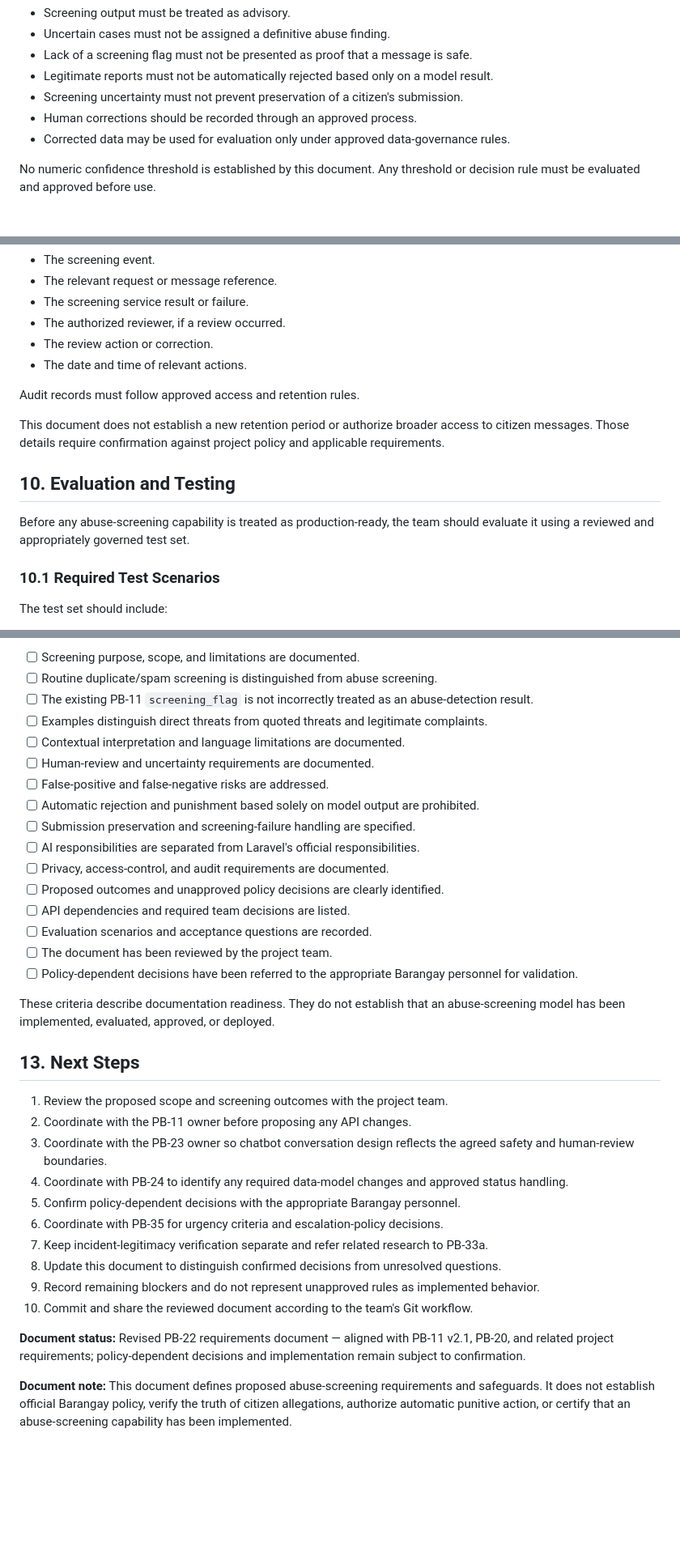
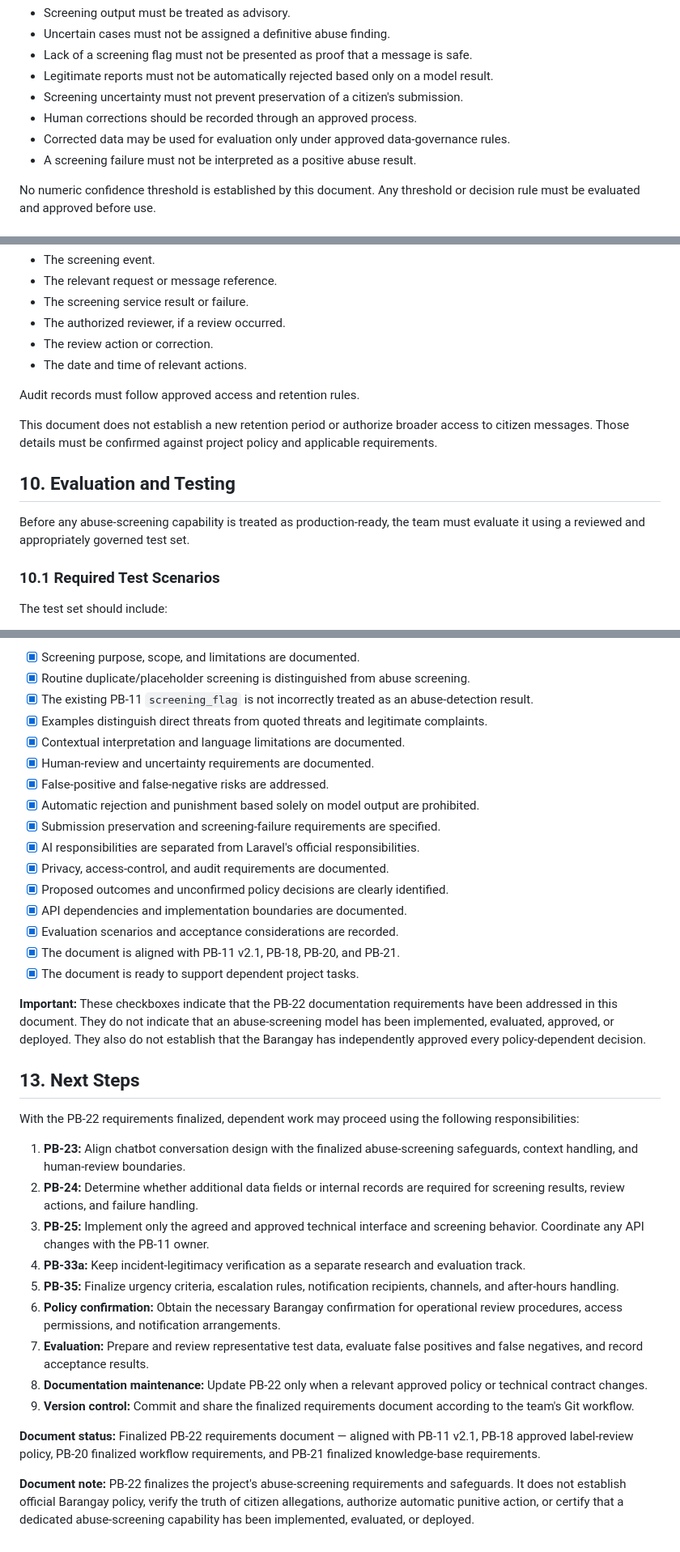
Before and after one commit to moonshibo/internet-barangay-system, a Markdown page: docs/abuse-screening-requirements.md, 3 parts joined by grey strips. Shown at 81% size. Rendered like a GitHub page; blank space fills up the shorter version.

```diff
--- a/docs/abuse-screening-requirements.md
+++ b/docs/abuse-screening-requirements.md
@@ -263,6 +321,7 @@ The system must follow these requirements:
 - Screening uncertainty must not prevent preservation of a citizen's submission.
 - Human corrections should be recorded through an approved process.
 - Corrected data may be used for evaluation only under approved data-governance rules.
+- A screening failure must not be interpreted as a positive abuse result.
 
 No numeric confidence threshold is established by this document. Any threshold or decision rule must be evaluated and approved before use.
 
@@ -361,11 +430,11 @@ Where supported by the approved system design, audit records should identify:
 
 Audit records must follow approved access and retention rules.
 
-This document does not establish a new retention period or authorize broader access to citizen messages. Those details require confirmation against project policy and applicable requirements.
+This document does not establish a new retention period or authorize broader access to citizen messages. Those details must be confirmed against project policy and applicable requirements.
 
 ## 10. Evaluation and Testing
 
-Before any abuse-screening capability is treated as production-ready, the team should evaluate it using a reviewed and appropriately governed test set.
+Before any abuse-screening capability is treated as production-ready, the team must evaluate it using a reviewed and appropriately governed test set.
 
 ### 10.1 Required Test Scenarios
 
@@ -449,36 +535,38 @@ PB-22 documentation can be considered ready for team review when:
 
-- [ ] Screening purpose, scope, and limitations are documented.
-- [ ] Routine duplicate/spam screening is distinguished from abuse screening.
-- [ ] The existing PB-11 `screening_flag` is not incorrectly treated as an abuse-detection result.
-- [ ] Examples distinguish direct threats from quoted threats and legitimate complaints.
-- [ ] Contextual interpretation and language limitations are documented.
-- [ ] Human-review and uncertainty requirements are documented.
-- [ ] False-positive and false-negative risks are addressed.
-- [ ] Automatic rejection and punishment based solely on model output are prohibited.
-- [ ] Submission preservation and screening-failure handling are specified.
-- [ ] AI responsibilities are separated from Laravel's official responsibilities.
-- [ ] Privacy, access-control, and audit requirements are documented.
-- [ ] Proposed outcomes and unapproved policy decisions are clearly identified.
-- [ ] API dependencies and required team decisions are listed.
-- [ ] Evaluation scenarios and acceptance questions are recorded.
-- [ ] The document has been reviewed by the project team.
-- [ ] Policy-dependent decisions have been referred to the appropriate Barangay personnel for validation.
+- [x] Screening purpose, scope, and limitations are documented.
+- [x] Routine duplicate/placeholder screening is distinguished from abuse screening.
+- [x] The existing PB-11 `screening_flag` is not incorrectly treated as an abuse-detection result.
+- [x] Examples distinguish direct threats from quoted threats and legitimate complaints.
+- [x] Contextual interpretation and language limitations are documented.
+- [x] Human-review and uncertainty requirements are documented.
+- [x] False-positive and false-negative risks are addressed.
+- [x] Automatic rejection and punishment based solely on model output are prohibited.
+- [x] Submission preservation and screening-failure requirements are specified.
+- [x] AI responsibilities are separated from Laravel's official responsibilities.
+- [x] Privacy, access-control, and audit requirements are documented.
+- [x] Proposed outcomes and unconfirmed policy decisions are clearly identified.
+- [x] API dependencies and implementation boundaries are documented.
+- [x] Evaluation scenarios and acceptance considerations are recorded.
+- [x] The document is aligned with PB-11 v2.1, PB-18, PB-20, and PB-21.
+- [x] The document is ready to support dependent project tasks.
 
-These criteria describe documentation readiness. They do not establish that an abuse-screening model has been implemented, evaluated, approved, or deployed.
+**Important:** These checkboxes indicate that the PB-22 documentation requirements have been addressed in this document. They do not indicate that an abuse-screening model has been implemented, evaluated, approved, or deployed. They also do not establish that the Barangay has independently approved every policy-dependent decision.
 
 ## 13. Next Steps
 
-1. Review the proposed scope and screening outcomes with the project team.
-2. Coordinate with the PB-11 owner before proposing any API changes.
-3. Coordinate with the PB-23 owner so chatbot conversation design reflects the agreed safety and human-review boundaries.
-4. Coordinate with PB-24 to identify any required data-model changes and approved status handling.
-5. Confirm policy-dependent decisions with the appropriate Barangay personnel.
-6. Coordinate with PB-35 for urgency criteria and escalation-policy decisions.
-7. Keep incident-legitimacy verification separate and refer related research to PB-33a.
-8. Update this document to distinguish confirmed decisions from unresolved questions.
-9. Record remaining blockers and do not represent unapproved rules as implemented behavior.
-10. Commit and share the reviewed document according to the team's Git workflow.
+With the PB-22 requirements finalized, dependent work may proceed using the following responsibilities:
 
-**Document status:** Revised PB-22 requirements document — aligned with PB-11 v2.1, PB-20, and related project requirements; policy-dependent decisions and implementation remain subject to confirmation.
+1. **PB-23:** Align chatbot conversation design with the finalized abuse-screening safeguards, context handling, and human-review boundaries.
+2. **PB-24:** Determine whether additional data fields or internal records are required for screening results, review actions, and failure handling.
+3. **PB-25:** Implement only the agreed and approved technical interface and screening behavior. Coordinate any API changes with the PB-11 owner.
+4. **PB-33a:** Keep incident-legitimacy verification as a separate research and evaluation track.
+5. **PB-35:** Finalize urgency criteria, escalation rules, notification recipients, channels, and after-hours handling.
+6. **Policy confirmation:** Obtain the necessary Barangay confirmation for operational review procedures, access permissions, and notification arrangements.
+7. **Evaluation:** Prepare and review representative test data, evaluate false positives and false negatives, and record acceptance results.
+8. **Documentation maintenance:** Update PB-22 only when a relevant approved policy or technical contract changes.
+9. **Version control:** Commit and share the finalized requirements document according to the team's Git workflow.
 
-**Document note:** This document defines proposed abuse-screening requirements and safeguards. It does not establish official Barangay policy, verify the truth of citizen allegations, authorize automatic punitive action, or certify that an abuse-screening capability has been implemented.
+
+**Document status:** Finalized PB-22 requirements document — aligned with PB-11 v2.1, PB-18 approved label-review policy, PB-20 finalized workflow requirements, and PB-21 finalized knowledge-base requirements.
+
+**Document note:** PB-22 finalizes the project's abuse-screening requirements and safeguards. It does not establish official Barangay policy, verify the truth of citizen allegations, authorize automatic punitive action, or certify that a dedicated abuse-screening capability has been implemented, evaluated, or deployed.
```
Also changed, not shown: other parts of docs/abuse-screening-requirements.md (+185 -100 lines).
